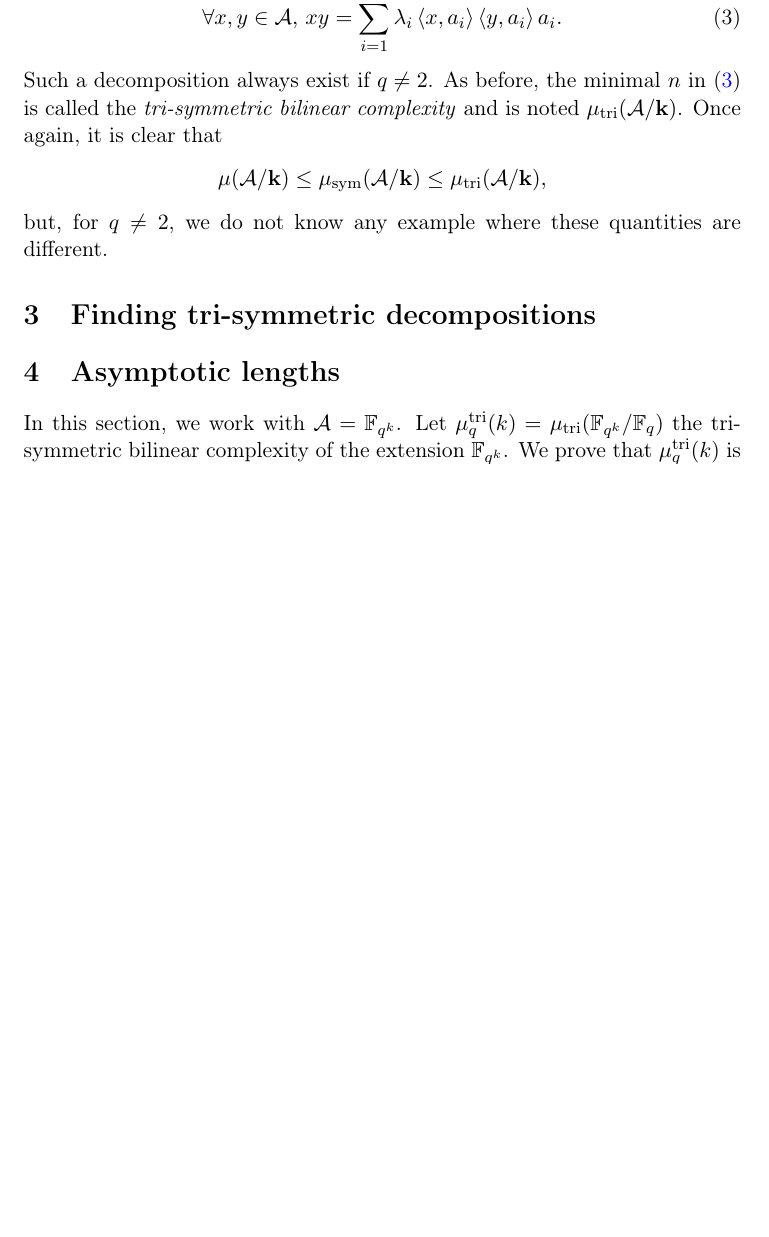
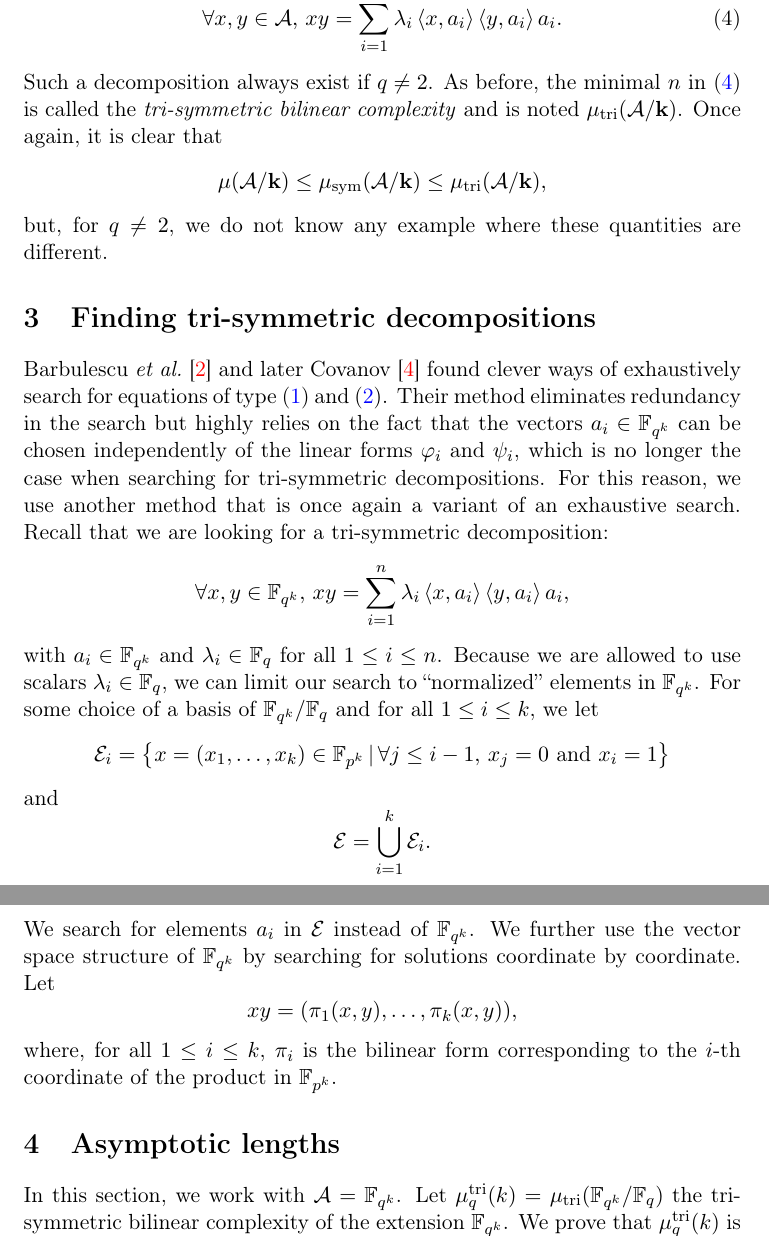
Before and after one commit to erou/tri-sym, a LaTeX paper (latex/tri-sym.tex): part of page 3 of 11 before the commit and two parts of pages 3 and 4 of 12 after it, the two joined at a grey line, cut so that both start at the same text, the shorter picture padded with empty space. Compiled offline with pdfLaTeX.

Commit message:
beginning of the algos

```diff
--- a/latex/tri-sym.tex
+++ b/latex/tri-sym.tex
@@ -6,7 +6,7 @@
 \input{macros.tex}
 
 % opening
-\title{Tri-symmetric decompositions of bilinear maps over finite fields}
+\title{Tri-symmetric decompositions in finite fields}
 \author{}
 
 
@@ -140,6 +141,42 @@ different.
 
 \section{Finding tri-symmetric decompositions}
 \label{sec:algos}
+Barbulescu \emph{et al.}~\cite{BDEZ12} and later Covanov~\cite{Covanov19} found
+clever ways of exhaustively search for equations of type~\eqref{eq:no-sym}
+and~\eqref{eq:sym}. Their method eliminates redundancy in the search but highly
+relies on the fact that the vectors $a_i\in\mathbb{F}_{q^k}$ can be chosen independently of
+the linear forms $\varphi_i$ and $\psi_i$, which is no longer
+the case when searching for tri-symmetric decompositions. For this reason, we
+use another method that is once again a variant of an exhaustive search. Recall
+that we are looking for a tri-symmetric decomposition:
+\[
+  \forall x, y\in\mathbb{F}_{q^k},\,xy =
+  \sum_{i=1}^{n}\lambda_i\ps{x}{a_i}\ps{y}{a_i}a_i,
+\]
+with $a_i\in\mathbb{F}_{q^k}$ and $\lambda_i\in\mathbb{F}_q$ for all $1\leq i
+\leq n$. Because we are allowed to use scalars $\lambda_i\in\mathbb{F}_q$, we
+can limit our search to ``normalized'' elements in $\mathbb{F}_{q^k}$. For some
+choice of a basis of $\mathbb{F}_{q^k}/\mathbb{F}_q$ and for all
+$1\leq i\leq k$, we let
+\[
+  \E_i=\left\{ x=(x_1, \dots, x_k)\in\mathbb{F}_{p^k}
+  \,|\, \forall j\leq i-1,\,x_j=0\text{ and }x_i=1 \right\}
+\]
+and
+\[
+  \E = \bigcup_{i=1}^k\E_i.
+\]
+We search for elements $a_i$ in $\E$ instead of $\mathbb{F}_{q^k}$. We further
+use the vector space structure of $\mathbb{F}_{q^k}$ by searching for solutions
+coordinate by coordinate. % Can we really say that?
+Let
+\[
+  xy = (\pi_1(x, y), \dots, \pi_k(x, y)),
+\]
+where, for all $1\leq i\leq k$, $\pi_i$ is the bilinear form corresponding to
+the $i$-th coordinate of the product in $\mathbb{F}_{p^k}$.
+% les pi sont des matrices
+% explication du coordonnée par coordonnée
 
 \section{Asymptotic lengths}
 \label{sec:asymptotic}
```
Also changed, not shown: latex/tri-sym.tex (7 more changed lines).
